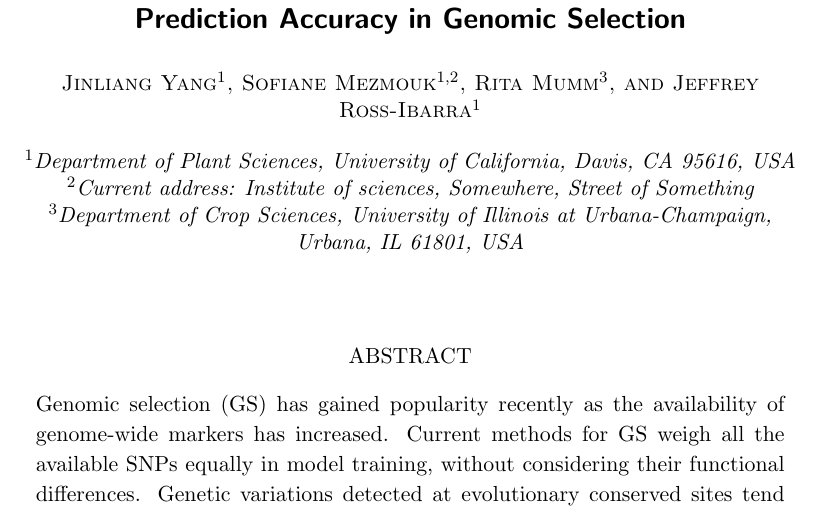
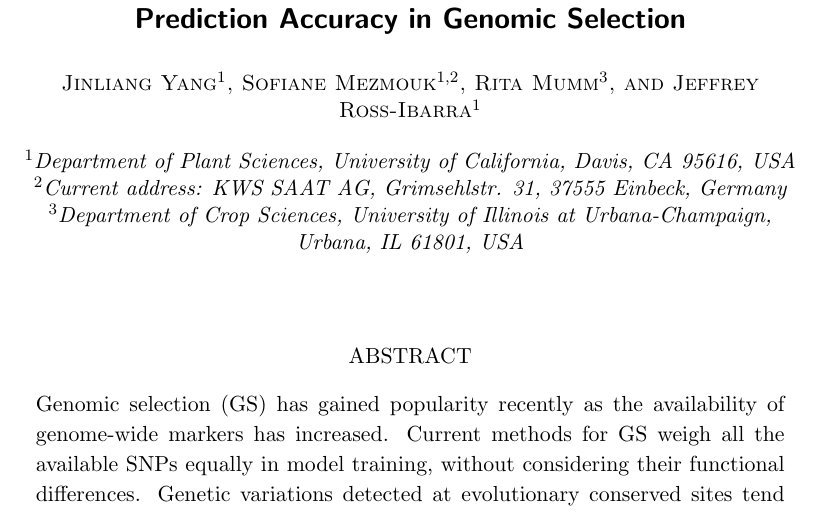
Before and after one commit to yangjl/MS, a LaTeX paper (abstract/MGS2015/MGC2015_v1.tex): part of the page, cut so that both start at the same text. Compiled offline with pdfLaTeX.

Commit message:
close abstract for MGC2015

```diff
--- a/abstract/MGS2015/MGC2015_v1.tex
+++ b/abstract/MGS2015/MGC2015_v1.tex
@@ -47,7 +47,7 @@
 \author[3]{Rita Mumm}
 \author[1]{Jeffrey Ross-Ibarra}
 \affil[1]{Department of Plant Sciences, University of California, Davis, CA 95616, USA}
-\affil[2]{Current address: Institute of sciences, Somewhere, Street of Something}
+\affil[2]{Current address: KWS SAAT AG, Grimsehlstr. 31, 37555 Einbeck, Germany}
 \affil[3]{Department of Crop Sciences, University of Illinois at Urbana-Champaign, Urbana, IL 61801, USA}
 
 
```
Also changed, not shown: abstract/MGS2015/MGC2015_v1.pdf, 2 other files.
